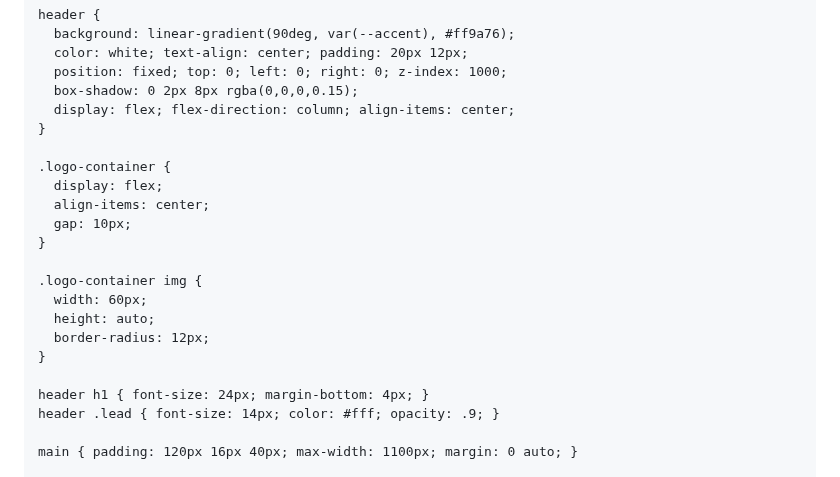
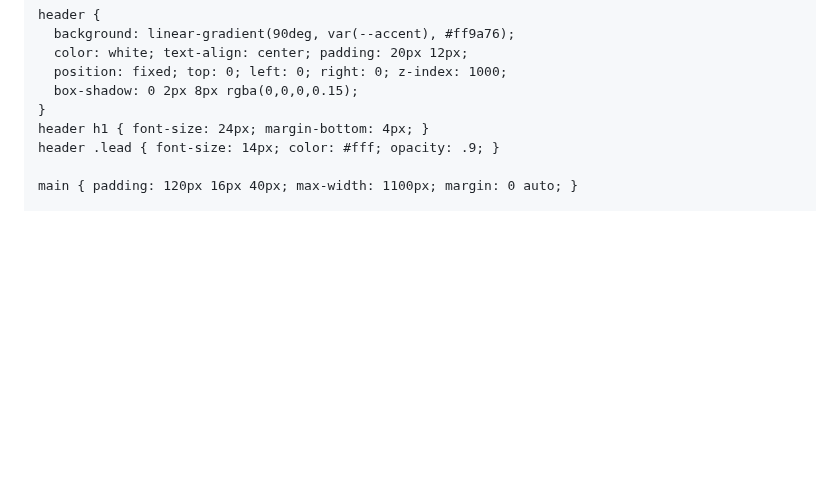
Before and after one commit to casaresplayfesta-afk/casares-play, a Markdown page: README.md, the part around one of its changes. Rendered like a GitHub page; blank space fills up the shorter version.

```diff
--- a/README.md
+++ b/README.md
@@ -19,21 +19,7 @@
       color: white; text-align: center; padding: 20px 12px;
       position: fixed; top: 0; left: 0; right: 0; z-index: 1000;
       box-shadow: 0 2px 8px rgba(0,0,0,0.15);
-      display: flex; flex-direction: column; align-items: center;
     }
-
-    .logo-container {
-      display: flex;
-      align-items: center;
-      gap: 10px;
-    }
-
-    .logo-container img {
-      width: 60px;
-      height: auto;
-      border-radius: 12px;
-    }
-
     header h1 { font-size: 24px; margin-bottom: 4px; }
     header .lead { font-size: 14px; color: #fff; opacity: .9; }
 
```
Also changed, not shown: other parts of README.md (+2 -5 lines).
